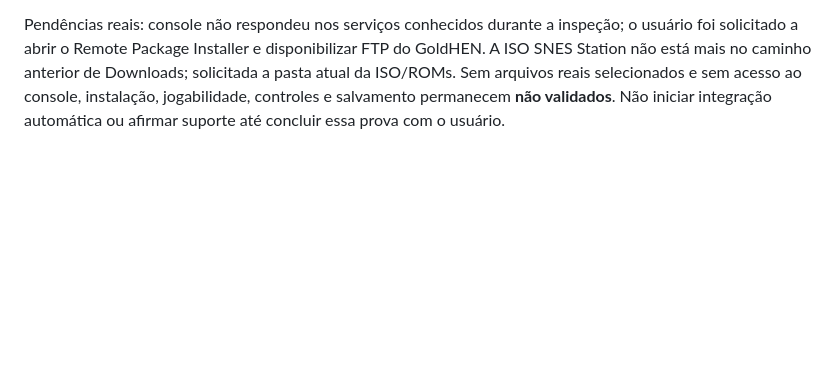
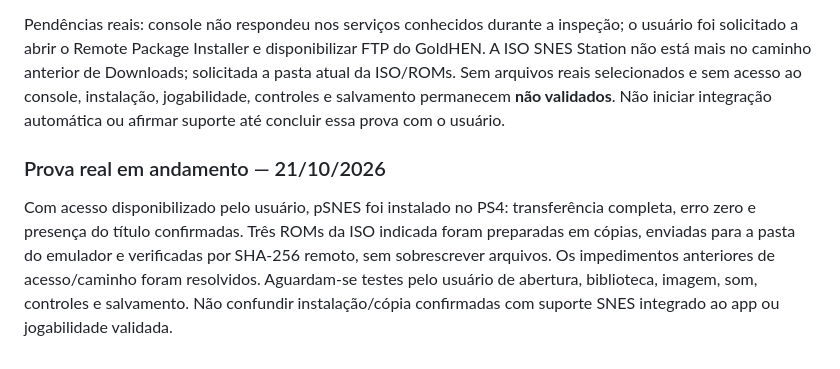
Before and after one commit to laiofranco-hue/ps4-package-assistant, a Markdown page: docs/PLANO-E-CONTINUACAO.md, the part around the change. Drawn GitHub-style; blank space fills up the shorter version.

```diff
--- a/docs/PLANO-E-CONTINUACAO.md
+++ b/docs/PLANO-E-CONTINUACAO.md
@@ -87,3 +87,8 @@ Após confirmar novo envio bem-sucedido do Bomba Patch, o usuário autorizou o p
 [Procedimento e critérios de aceitação](TESTE-SNES-PS4.md) documentam fonte, pacote, preparo da biblioteca, instalação, controles e duas formas de salvamento. A ferramenta `scripts/prepare-snes-test.py` prepara cópias de 1–3 arquivos explicitamente escolhidos com manifesto de hashes e verificações pendentes. Não faz rede, não converte jogos em PKG e não altera o app instalado. Dois testes locais passaram com arquivos fictícios.
 
 Pendências reais: console não respondeu nos serviços conhecidos durante a inspeção; o usuário foi solicitado a abrir o Remote Package Installer e disponibilizar FTP do GoldHEN. A ISO SNES Station não está mais no caminho anterior de Downloads; solicitada a pasta atual da ISO/ROMs. Sem arquivos reais selecionados e sem acesso ao console, instalação, jogabilidade, controles e salvamento permanecem **não validados**. Não iniciar integração automática ou afirmar suporte até concluir essa prova com o usuário.
+
+
+### Prova real em andamento — 21/10/2026
+
+Com acesso disponibilizado pelo usuário, pSNES foi instalado no PS4: transferência completa, erro zero e presença do título confirmadas. Três ROMs da ISO indicada foram preparadas em cópias, enviadas para a pasta do emulador e verificadas por SHA-256 remoto, sem sobrescrever arquivos. Os impedimentos anteriores de acesso/caminho foram resolvidos. Aguardam-se testes pelo usuário de abertura, biblioteca, imagem, som, controles e salvamento. Não confundir instalação/cópia confirmadas com suporte SNES integrado ao app ou jogabilidade validada.
```
Also changed, not shown: docs/TESTE-SNES-PS4.md (+11 -3 lines).
